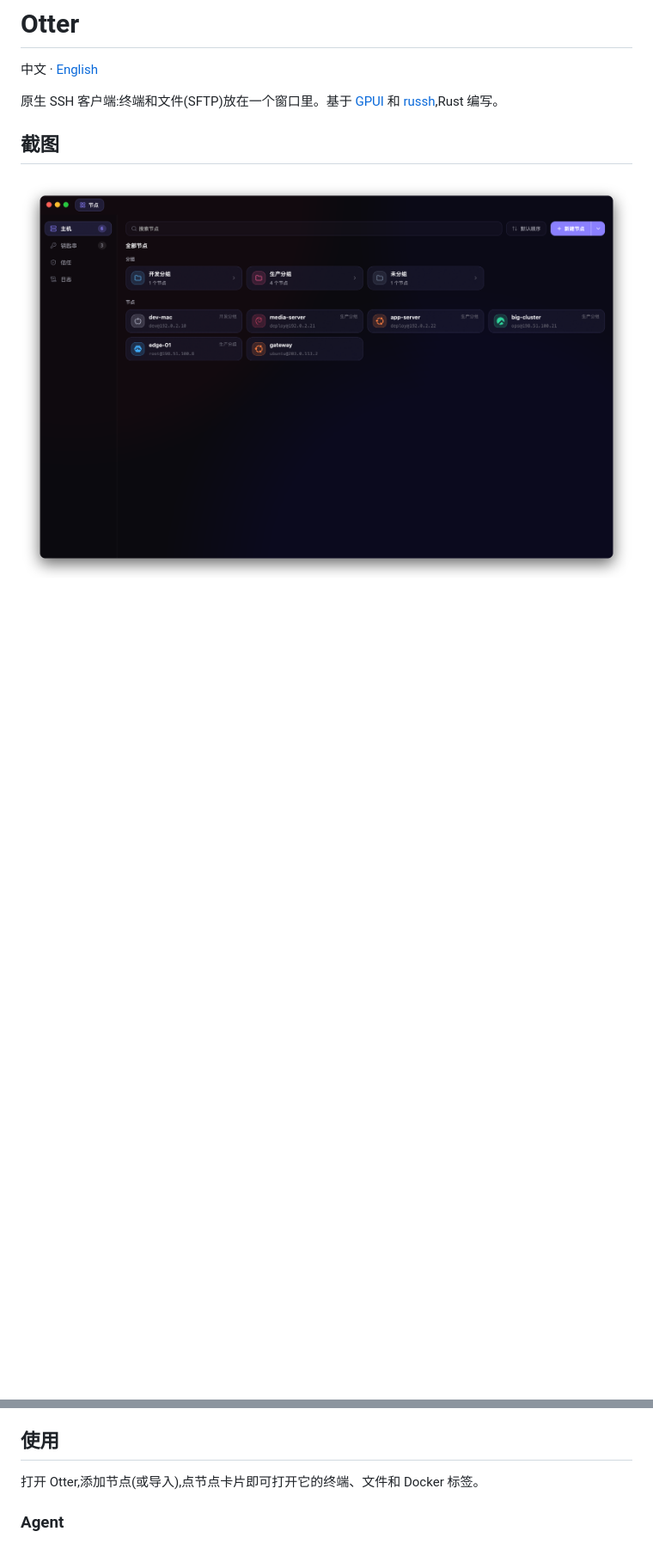
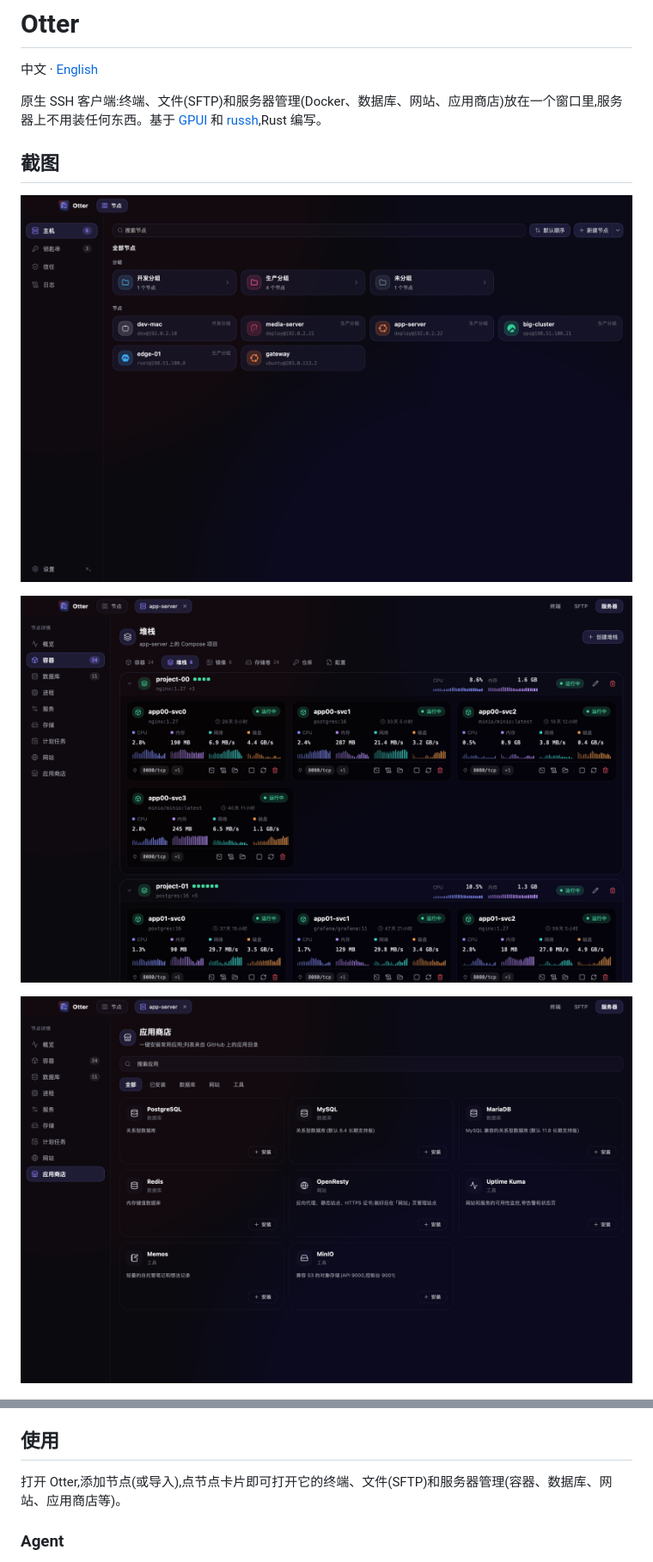
Before and after one commit to chenbstack/otter, a Markdown page: README.md, 2 parts joined by grey strips. Shown at 86% size. Rendered like a GitHub page; pictures changed too: assets/screenshots/nodes.png, assets/screenshots/stacks.png (added), assets/screenshots/store.png (added); blank space fills up the shorter version.

```diff
--- a/README.md
+++ b/README.md
@@ -2,11 +2,15 @@
 
 中文 · [English](README.en.md)
 
-原生 SSH 客户端:终端和文件(SFTP)放在一个窗口里。基于 [GPUI](https://www.gpui.rs) 和 [russh](https://github.com/Eugeny/russh),Rust 编写。
+原生 SSH 客户端:终端、文件(SFTP)和服务器管理(Docker、数据库、网站、应用商店)放在一个窗口里,服务器上不用装任何东西。基于 [GPUI](https://www.gpui.rs) 和 [russh](https://github.com/Eugeny/russh),Rust 编写。
 
 ## 截图
 
 ![节点页](assets/screenshots/nodes.png)
+
+![堆栈](assets/screenshots/stacks.png)
+
+![应用商店](assets/screenshots/store.png)
 
 ![文件管理](assets/screenshots/files.png)
 
@@ -37,7 +46,7 @@
 
 ## 使用
 
-打开 Otter,添加节点(或导入),点节点卡片即可打开它的终端、文件和 Docker 标签。
+打开 Otter,添加节点(或导入),点节点卡片即可打开它的终端、文件(SFTP)和服务器管理(容器、数据库、网站、应用商店等)。
 
 ### Agent
 
```
Also changed, not shown: other parts of README.md (+6 -1 lines), README.en.md (+12 -3 lines).
